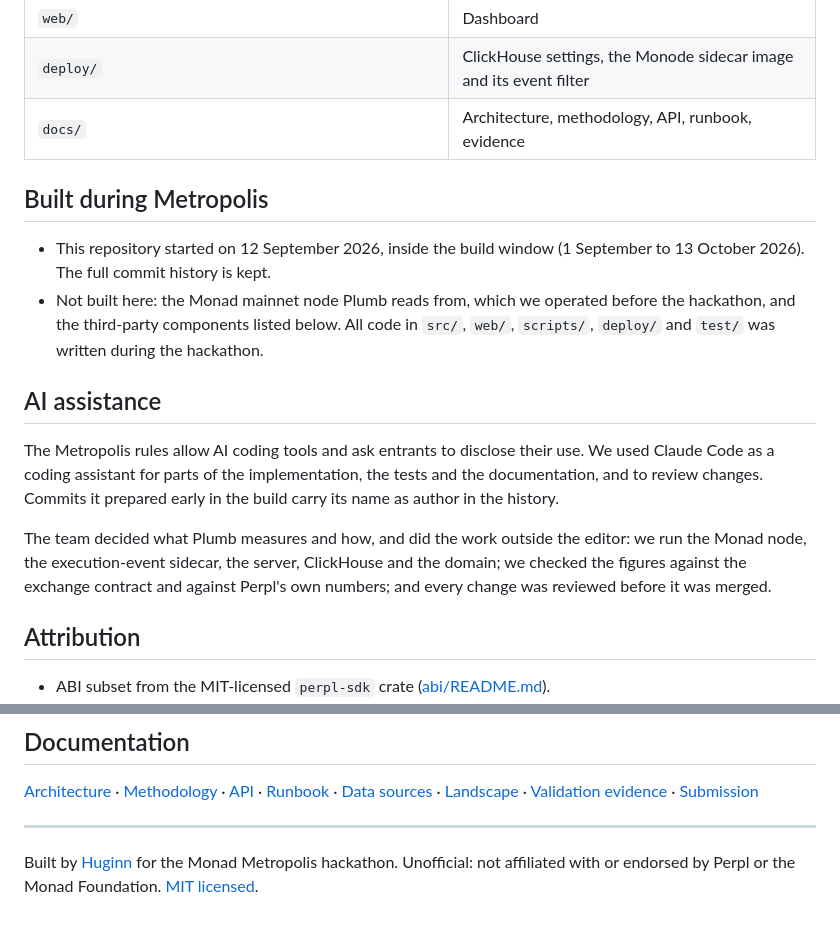
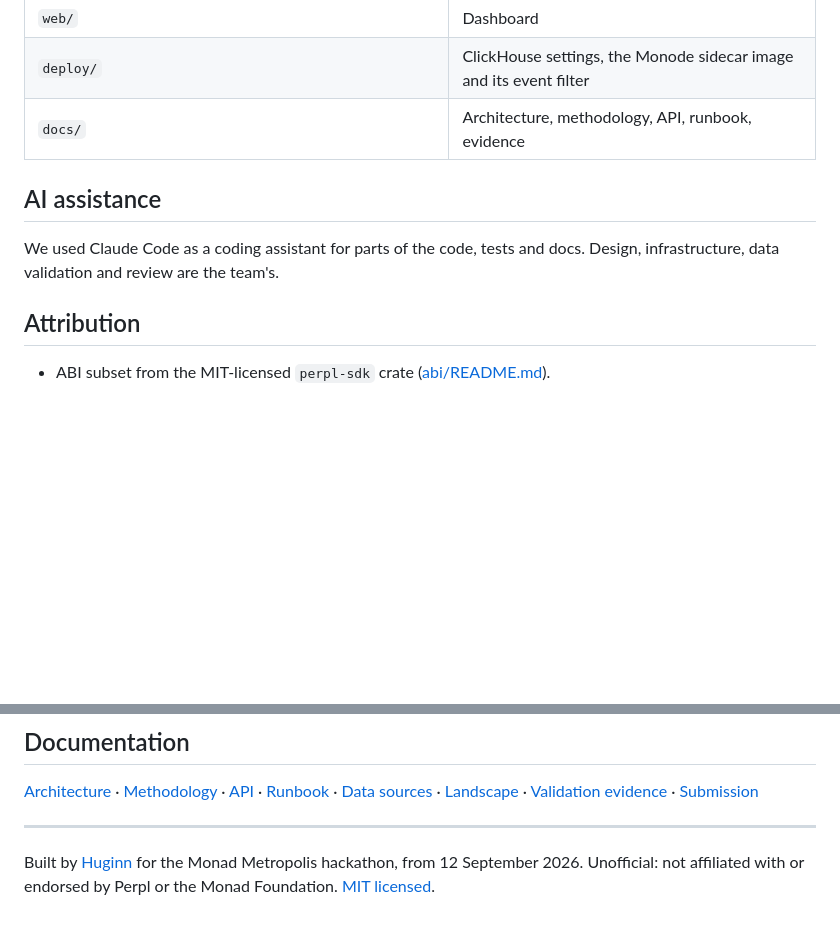
Before and after one commit to s0urledd/perpl-scope, a Markdown page: README.md, 2 parts joined by grey strips. Drawn GitHub-style; blank space fills up the shorter version.

Commit message:
README: shorter AI note, drop the build-window section

```diff
--- a/README.md
+++ b/README.md
@@ -287,28 +287,10 @@ npm start                     # needs MONAD_RPC_URL and a ClickHouse (see the ru
 | `deploy/` | ClickHouse settings, the Monode sidecar image and its event filter |
 | `docs/` | Architecture, methodology, API, runbook, evidence |
 
-## Built during Metropolis
-
-- This repository started on 12 September 2026, inside the build window
-  (1 September to 13 October 2026). The full commit history is kept.
-- Not built here: the Monad mainnet node Plumb reads from, which we operated
-  before the hackathon, and the third-party components listed below. All
-  code in `src/`, `web/`, `scripts/`, `deploy/` and `test/` was written
-  during the hackathon.
-
 ## AI assistance
 
-The Metropolis rules allow AI coding tools and ask entrants to disclose
-their use. We used Claude Code as a coding assistant for parts of the
-implementation, the tests and the documentation, and to review changes.
-Commits it prepared early in the build carry its name as author in the
-history.
-
-The team decided what Plumb measures and how, and did the work outside the
-editor: we run the Monad node, the execution-event sidecar, the server,
-ClickHouse and the domain; we checked the figures against the exchange
-contract and against Perpl's own numbers; and every change was reviewed
-before it was merged.
+We used Claude Code as a coding assistant for parts of the code, tests and
+docs. Design, infrastructure, data validation and review are the team's.
 
 ## Attribution
 
@@ -335,6 +317,6 @@ before it was merged.
 
 ---
 
-Built by [Huginn](https://huginn.tech) for the Monad Metropolis hackathon.
-Unofficial: not affiliated with or endorsed by Perpl or the Monad
+Built by [Huginn](https://huginn.tech) for the Monad Metropolis hackathon,
+from 12 September 2026. Unofficial: not affiliated with or endorsed by Perpl or the Monad
 Foundation. [MIT licensed](LICENSE).
```
